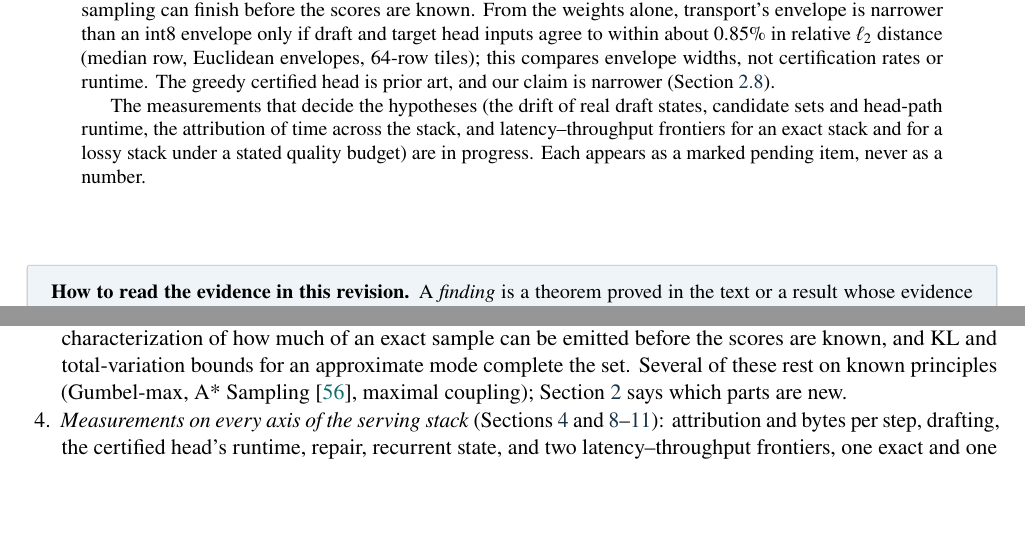
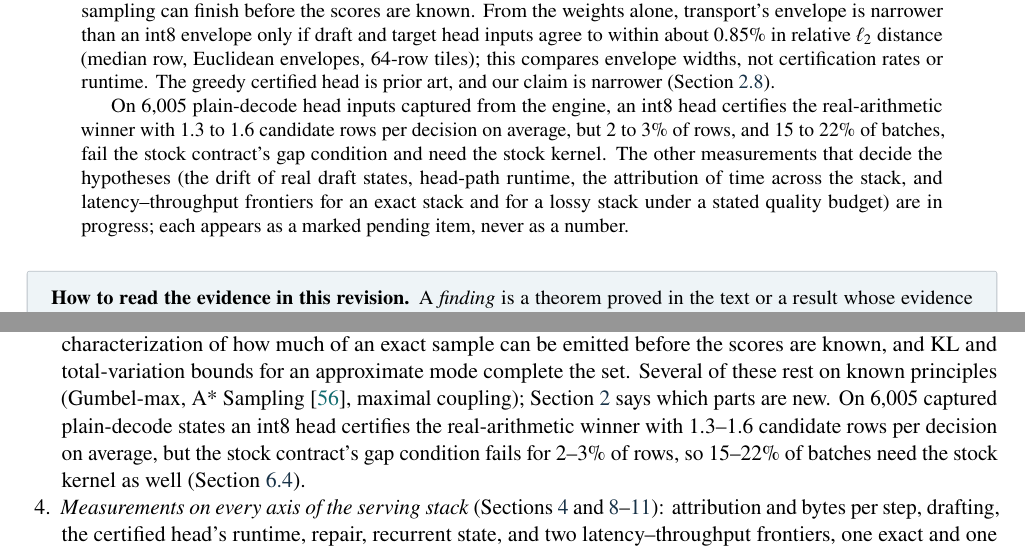
Before and after one commit to SamMausberg/verified-progress, a LaTeX paper (paper/paper.tex, which reads paper/sections/question.tex): two parts of pages 1 and 6 of 65, joined at a grey line, cut so that both start at the same text, the shorter picture padded with empty space. Compiled offline with pdfLaTeX.

Commit message:
Report the candidate-set and fallback results in the abstract and contributions

```diff
--- a/paper/paper.tex
+++ b/paper/paper.tex
@@ -110,7 +110,7 @@
 
 We state the exactness contract a certified head can meet in a real engine: the token the stock head kernel returns at the same batch shape, certified only when a gap condition covers that kernel's accumulation error and BF16 rounding, with the stock kernel as the fallback. We prove a floating-point envelope for the low-precision pass that holds for Hopper tensor-core accumulation under a published model, or needs no accumulation model for an integer pass; exact greedy selection and exact Gumbel-max sampling under a counter-keyed noise field from one refinement procedure; bounds on the rows that must be re-scored; and conditions under which exact sampling can finish before the scores are known. From the weights alone, transport's envelope is narrower than an int8 envelope only if draft and target head inputs agree to within about 0.85\% in relative $\ell_2$ distance (median row, Euclidean envelopes, 64-row tiles); this compares envelope widths, not certification rates or runtime. The greedy certified head is prior art, and our claim is narrower (Section~\ref{sec:prior-novelty}).
 
-The measurements that decide the hypotheses (the drift of real draft states, candidate sets and head-path runtime, the attribution of time across the stack, and latency--throughput frontiers for an exact stack and for a lossy stack under a stated quality budget) are in progress. Each appears as a marked pending item, never as a number.
+On 6,005 plain-decode head inputs captured from the engine, an int8 head certifies the real-arithmetic winner with 1.3 to 1.6 candidate rows per decision on average, but 2 to 3\% of rows, and 15 to 22\% of batches, fail the stock contract's gap condition and need the stock kernel. The other measurements that decide the hypotheses (the drift of real draft states, head-path runtime, the attribution of time across the stack, and latency--throughput frontiers for an exact stack and for a lossy stack under a stated quality budget) are in progress; each appears as a marked pending item, never as a number.
 \end{abstract}
 \vfill
 \begin{researchbox}
--- a/paper/sections/question.tex
+++ b/paper/sections/question.tex
@@ -65,7 +65,7 @@ The contributions of this revision, at the strength the evidence currently suppo
 \begin{enumerate}
 \item \emph{An exactness contract for a certified head in a real engine} (Section~\ref{sec:semantics}). The reference is the stock head kernel's decision for the same hidden state at the same batch shape, not a higher-precision recomputation. A gap condition (Theorem~\ref{thm:stock}) states when a certified token must equal the stock token; every other row runs the stock kernel. The section also names five contracts (identical state, greedy outputs, seeded samples, sampling law and empirical quality) against an executable reference, states a general commit rule for decisions from partial information, and classifies skipped work as dead, deferred or soundly enclosed. These are proved results; the stock kernel's error model on which the gap condition rests is an assumption that is tested, not proved.
 \item \emph{A comparison of the two evidence sources} (Section~\ref{sec:transport}). Each envelope is the best its metadata allows (Proposition~\ref{prop:suprema}). Transport's envelope is narrower than an int8 self-evidence envelope for row $i$ only if the drift ratio $\rho=\norm{h^t-h^d}_2/\norm{h^t}_2$ is below $\norm{e_i}_2/r_c(i)$ (Theorem~\ref{thm:crossover}). With 64-row tiles of contiguous token indices and the tile mean as centre, that threshold has a median of 0.85\% over the rows of this head (weights only; a comparison of envelope widths, not of certification rates or runtime; \nolinkurl{evidence/precision/head_constants.json}). The measured drift of real draft states is \pending{geometry}.
-\item \emph{A floating-point envelope and the certified decisions built on it} (Sections~\ref{sec:selfevidence} and~\ref{sec:decisions}). The envelope covers Hopper tensor-core accumulation under the published model of Khattak and Mikaitis~\cite{khattak2026}, or needs no accumulation model when the pass is an integer product. One refinement procedure gives exact greedy selection and exact Gumbel-max sampling under a counter-keyed noise field, with a bound on the expected number of re-scored rows. Fixed-noise verification~\cite{daliri2025}, with the stock seeded sampler's noise field, turns sampled verification into a certified argmax with no partition function; it is the sampling contract adopted for the certified speculative path (design decided, measurement pending). Acceptance guards with enclosed numerators, residual races, a characterization of how much of an exact sample can be emitted before the scores are known, and KL and total-variation bounds for an approximate mode complete the set. Several of these rest on known principles (Gumbel-max, A* Sampling~\cite{astar}, maximal coupling); Section~\ref{sec:prior} says which parts are new.
+\item \emph{A floating-point envelope and the certified decisions built on it} (Sections~\ref{sec:selfevidence} and~\ref{sec:decisions}). The envelope covers Hopper tensor-core accumulation under the published model of Khattak and Mikaitis~\cite{khattak2026}, or needs no accumulation model when the pass is an integer product. One refinement procedure gives exact greedy selection and exact Gumbel-max sampling under a counter-keyed noise field, with a bound on the expected number of re-scored rows. Fixed-noise verification~\cite{daliri2025}, with the stock seeded sampler's noise field, turns sampled verification into a certified argmax with no partition function; it is the sampling contract adopted for the certified speculative path (design decided, measurement pending). Acceptance guards with enclosed numerators, residual races, a characterization of how much of an exact sample can be emitted before the scores are known, and KL and total-variation bounds for an approximate mode complete the set. Several of these rest on known principles (Gumbel-max, A* Sampling~\cite{astar}, maximal coupling); Section~\ref{sec:prior} says which parts are new. On 6,005 captured plain-decode states an int8 head certifies the real-arithmetic winner with 1.3--1.6 candidate rows per decision on average, but the stock contract's gap condition fails for 2--3\% of rows, so 15--22\% of batches need the stock kernel as well (Section~\ref{sec:geometry-selfevidence}).
 \item \emph{Measurements on every axis of the serving stack} (Sections~\ref{sec:time} and~\ref{sec:drafting}--\ref{sec:serving}): attribution and bytes per step, drafting, the certified head's runtime, repair, recurrent state, and two latency--throughput frontiers, one exact and one lossy under a stated quality budget. These are \pending{} in this revision.
 \end{enumerate}
 The greedy form of the certified low-precision head is not new: several public implementations screen a low-precision copy of an LM head with a bound and re-score the survivors exactly (Section~\ref{sec:prior-certified}). Nor is using bounds to obtain an exact Gumbel-max sample~\cite{astar,mussmann2017}. What we claim is narrower, and Section~\ref{sec:prior-novelty} states it.
```
Also changed, not shown: paper/paper.pdf.
